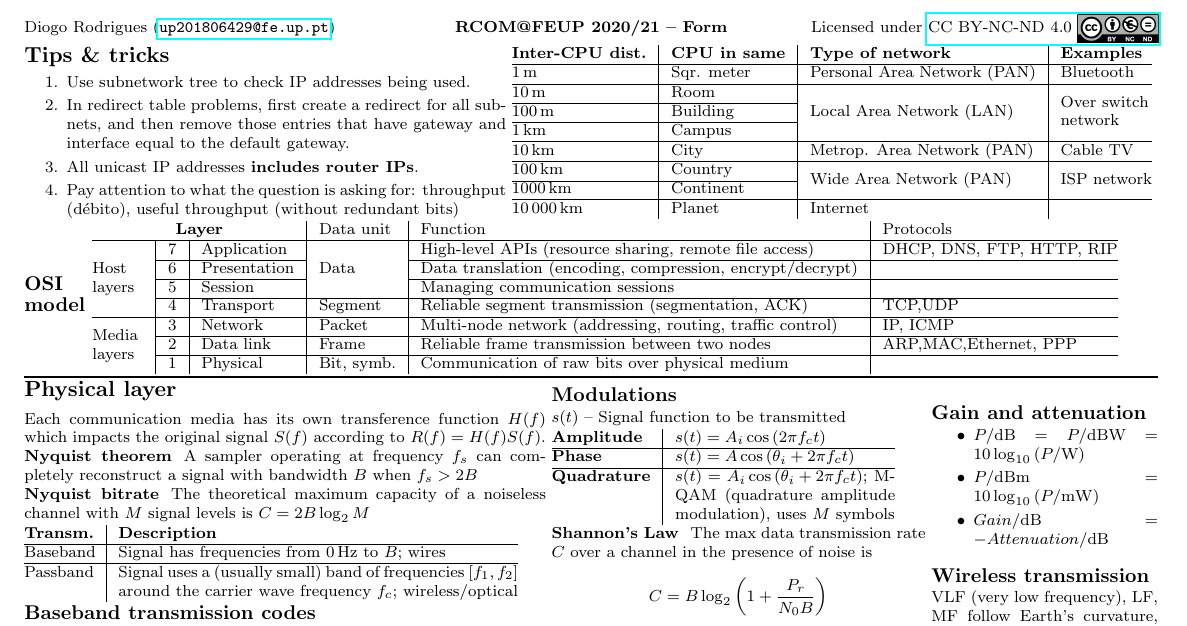
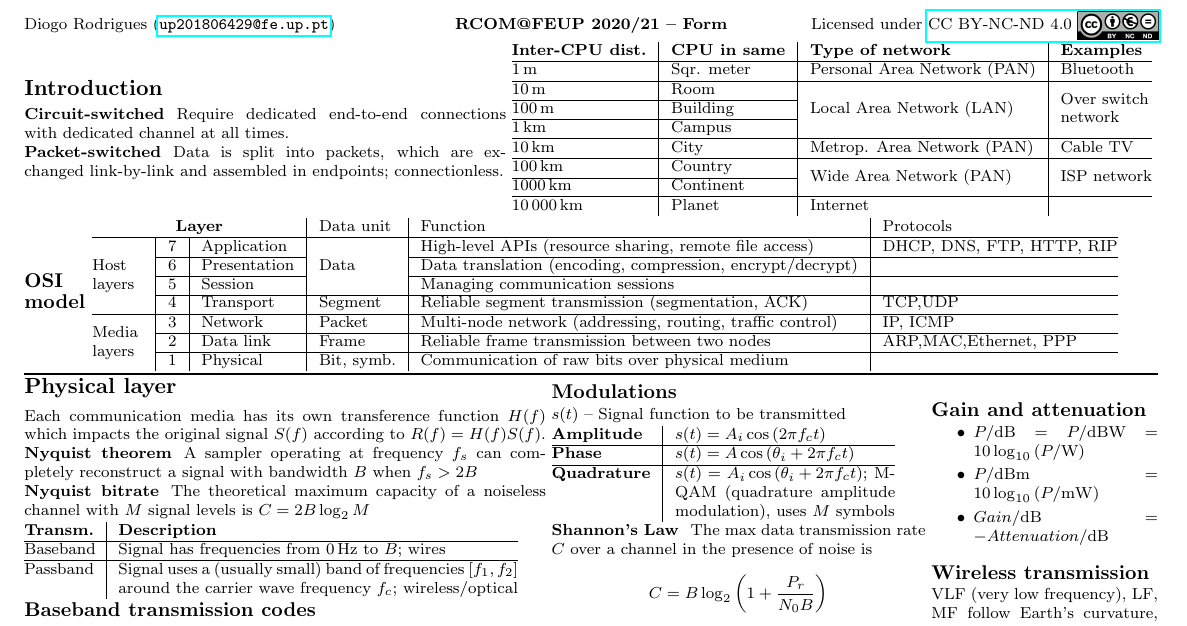
Before and after one commit to dmfrodrigues/feup-rcom-ex, a LaTeX document (form/form.tex): part of page 1 of 2, cut so that both start at the same text. Compiled offline with pdfLaTeX.

Commit message:
Minor change to form

```diff
--- a/form/form.tex
+++ b/form/form.tex
@@ -16,14 +16,9 @@
 \maketitle
 
 \begin{minipage}{0.425\textwidth}
-    \section*{Tips \& tricks}
-    \begin{enumerate}
-        \setlength\itemsep{-0.2em}
-        \item Use subnetwork tree to check IP addresses being used.
-        \item In redirect table problems, first create a redirect for all subnets, and then remove those entries that have gateway and interface equal to the default gateway.
-        \item All unicast IP addresses \textbf{includes router IPs}.
-        \item Pay attention to what the question is asking for: throughput (débito), useful throughput (without redundant bits)
-    \end{enumerate}
+    \section*{Introduction}
+    \paragraph{Circuit-switched} Require dedicated end-to-end connections with dedicated channel at all times.
+    \paragraph{Packet-switched} Data is split into packets, which are exchanged link-by-link and assembled in endpoints; connectionless.
 \end{minipage}
 \begin{minipage}{38em}
     % \section*{Introduction to networks}
```
